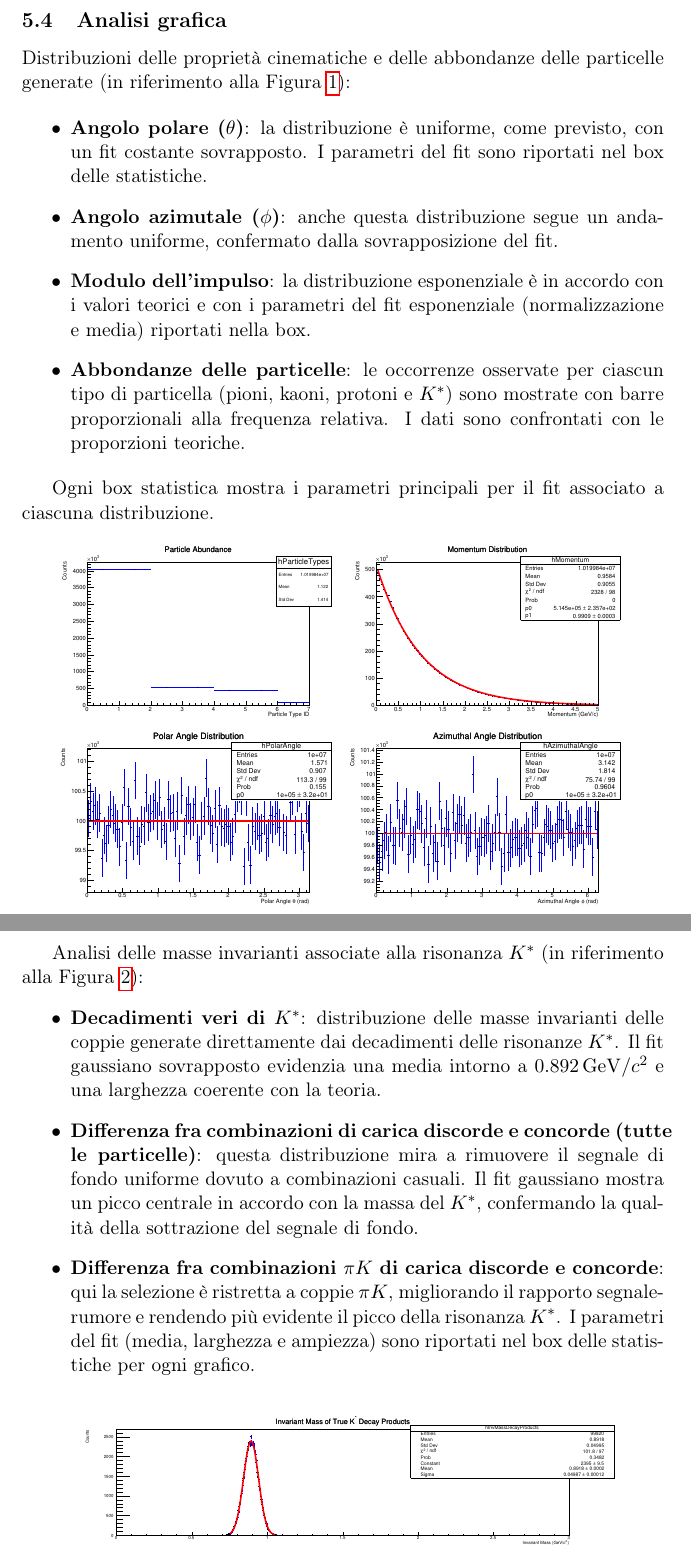
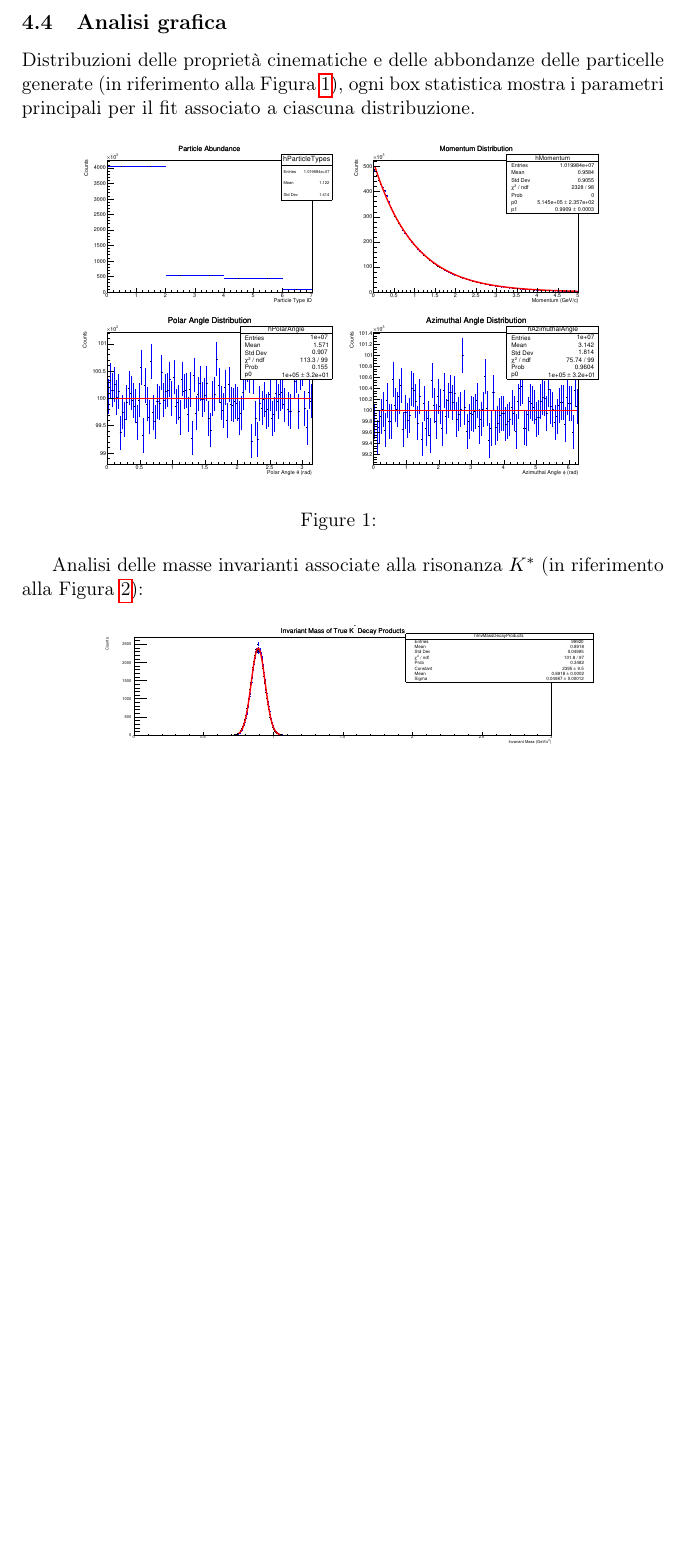
Before and after one commit to federicobaldini/particle-simulator, a LaTeX document (report/report.tex): two parts of pages 8 and 9 of 9 before the commit and part of page 8 of 8 after it, the two joined at a grey line, cut so that both start at the same text, the shorter picture padded with empty space. Compiled offline with pdfLaTeX.

Commit message:
Update report.tex

```diff
--- a/report/report.tex
+++ b/report/report.tex
@@ -166,20 +156,11 @@ Le masse ottenute sono in ottimo accordo con il valore atteso per il \( K^* \) (
 
 \subsection{Analisi grafica}
 
-Distribuzioni delle proprietà cinematiche e delle abbondanze delle particelle generate (in riferimento alla Figura \ref{fig:distribuzioni}):
-
-\begin{itemize}
-    \item \textbf{Angolo polare (\( \theta \))}: la distribuzione è uniforme, come previsto, con un fit costante sovrapposto. I parametri del fit sono riportati nel box delle statistiche.
-    \item \textbf{Angolo azimutale (\( \phi \))}: anche questa distribuzione segue un andamento uniforme, confermato dalla sovrapposizione del fit.
-    \item \textbf{Modulo dell'impulso}: la distribuzione esponenziale è in accordo con i valori teorici e con i parametri del fit esponenziale (normalizzazione e media) riportati nella box.
-    \item \textbf{Abbondanze delle particelle}: le occorrenze osservate per ciascun tipo di particella (pioni, kaoni, protoni e \( K^* \)) sono mostrate con barre proporzionali alla frequenza relativa. I dati sono confrontati con le proporzioni teoriche.
-\end{itemize}
-
-Ogni box statistica mostra i parametri principali per il fit associato a ciascuna distribuzione.
+Distribuzioni delle proprietà cinematiche e delle abbondanze delle particelle generate (in riferimento alla Figura \ref{fig:distribuzioni}), ogni box statistica mostra i parametri principali per il fit associato a ciascuna distribuzione.
 
 \begin{figure}[h!]
     \centering
-    \includegraphics[width=0.9\textwidth]{distributions.pdf}
+    \includegraphics[width=0.83\textwidth]{distributions.pdf}
     \caption{}
     \label{fig:distribuzioni}
 \end{figure}
@@ -188,10 +168,5 @@ Ogni box statistica mostra i parametri principali per il fit associato a ciascun
 
 Analisi delle masse invarianti associate alla risonanza \( K^* \) (in riferimento alla Figura \ref{fig:kstar}):
-\begin{itemize}
-    \item \textbf{Decadimenti veri di \( K^* \)}: distribuzione delle masse invarianti delle coppie generate direttamente dai decadimenti delle risonanze \( K^* \). Il fit gaussiano sovrapposto evidenzia una media intorno a \( 0.892 \, \mathrm{GeV}/c^2 \) e una larghezza coerente con la teoria.
-    \item \textbf{Differenza fra combinazioni di carica discorde e concorde (tutte le particelle)}: questa distribuzione mira a rimuovere il segnale di fondo uniforme dovuto a combinazioni casuali. Il fit gaussiano mostra un picco centrale in accordo con la massa del \( K^* \), confermando la qualità della sottrazione del segnale di fondo.
-    \item \textbf{Differenza fra combinazioni \( \pi K \) di carica discorde e concorde}: qui la selezione è ristretta a coppie \( \pi K \), migliorando il rapporto segnale-rumore e rendendo più evidente il picco della risonanza \( K^* \). I parametri del fit (media, larghezza e ampiezza) sono riportati nel box delle statistiche per ogni grafico.
-\end{itemize}
 
 \begin{figure}[h!]
     \centering
```
Also changed, not shown: report/report.tex (25 more changed lines).
